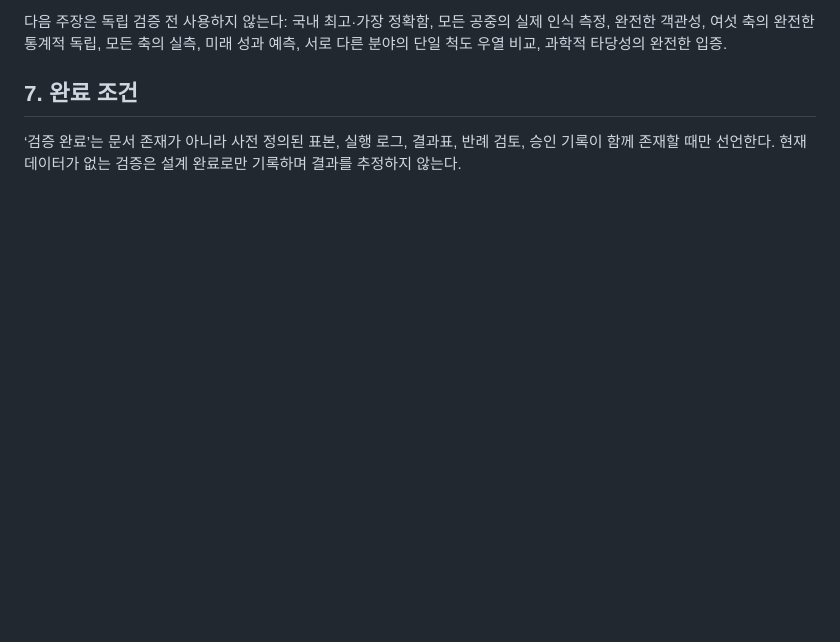
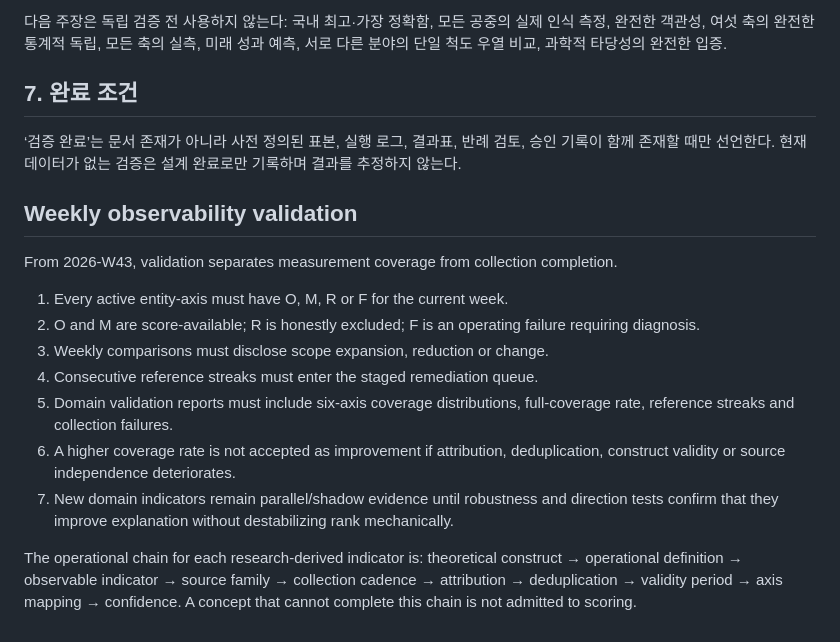
Before and after one commit to thefruitgrove/bridgebrand, a Markdown page: docs/BRIDGE_VALIDATION_FRAMEWORK.md, the part around the change. Rendered like a GitHub page; blank space fills up the shorter version.

Commit message:
Add observability and research-indicator validation gates

```diff
--- a/docs/BRIDGE_VALIDATION_FRAMEWORK.md
+++ b/docs/BRIDGE_VALIDATION_FRAMEWORK.md
@@ -83,3 +83,27 @@ T100 및 각 세부 순위의 비교 대상은 고정 모집단이 아니다.
 ## 7. 완료 조건
 
 ‘검증 완료’는 문서 존재가 아니라 사전 정의된 표본, 실행 로그, 결과표, 반례 검토, 승인 기록이 함께 존재할 때만 선언한다. 현재 데이터가 없는 검증은 설계 완료로만 기록하며 결과를 추정하지 않는다.
+
+## Weekly observability validation
+
+From 2026-W43, validation separates measurement coverage from collection
+completion.
+
+1. Every active entity-axis must have O, M, R or F for the current week.
+2. O and M are score-available; R is honestly excluded; F is an operating
+   failure requiring diagnosis.
+3. Weekly comparisons must disclose scope expansion, reduction or change.
+4. Consecutive reference streaks must enter the staged remediation queue.
+5. Domain validation reports must include six-axis coverage distributions,
+   full-coverage rate, reference streaks and collection failures.
+6. A higher coverage rate is not accepted as improvement if attribution,
+   deduplication, construct validity or source independence deteriorates.
+7. New domain indicators remain parallel/shadow evidence until robustness and
+   direction tests confirm that they improve explanation without destabilizing
+   rank mechanically.
+
+The operational chain for each research-derived indicator is: theoretical
+construct → operational definition → observable indicator → source family →
+collection cadence → attribution → deduplication → validity period → axis
+mapping → confidence. A concept that cannot complete this chain is not admitted
+to scoring.
```
